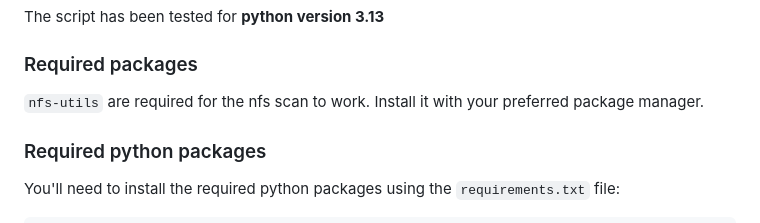
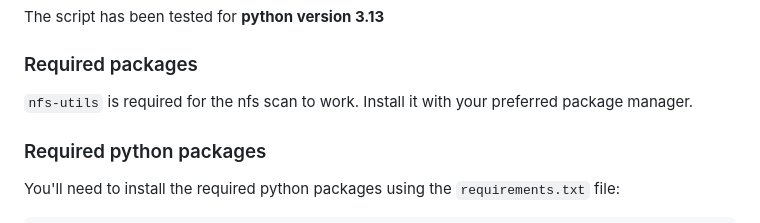
Before and after one commit to Veronica-Falgiani/Network-Protocol-Verification-Agent, a Markdown page: README.md, the part around the change. GitHub-like rendering.

```diff
--- a/README.md
+++ b/README.md
@@ -24,7 +24,7 @@ The script has been tested for **python version 3.13**
 
 ### Required packages
 
-`nfs-utils` are required for the nfs scan to work. Install it with your preferred package manager.
+`nfs-utils` is required for the nfs scan to work. Install it with your preferred package manager.
 
 ### Required python packages
 
```
